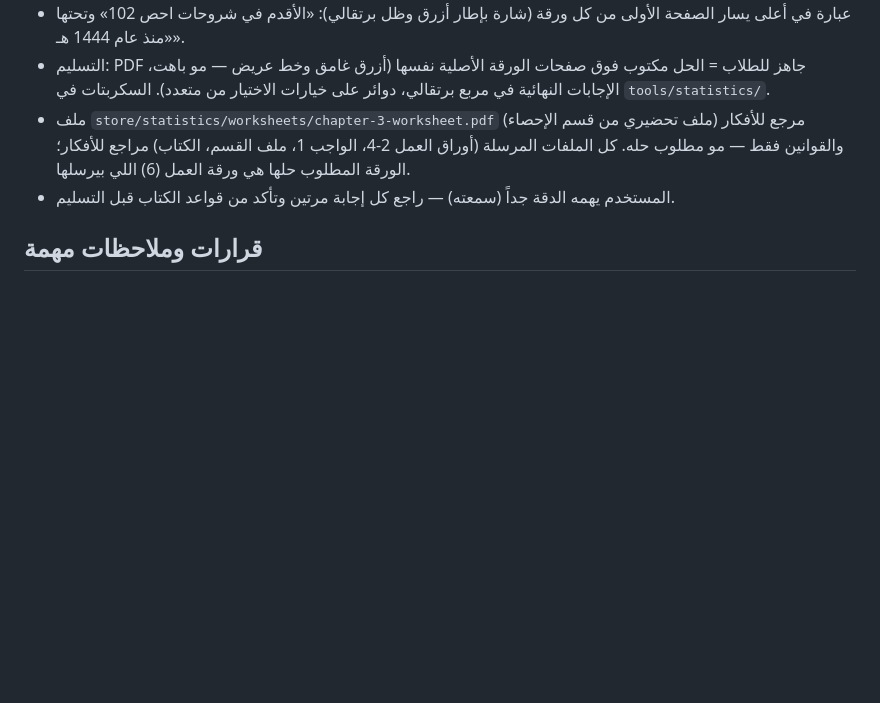
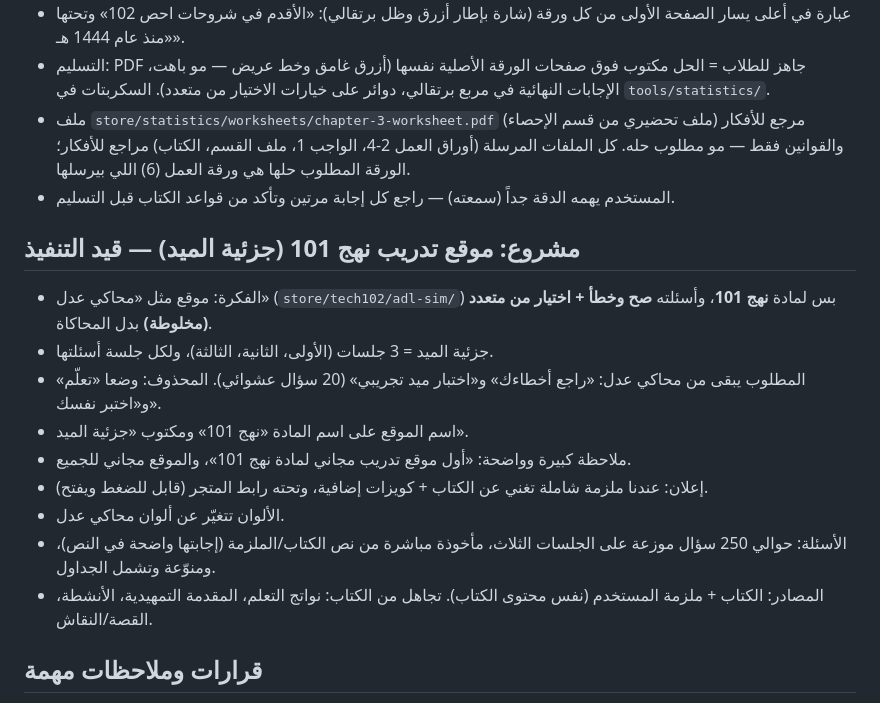
Before and after one commit to sulmalj/sulaiman, a Markdown page: CLAUDE.md, the part around the change. Drawn GitHub-style; blank space fills up the shorter version.

Commit message:
Record requirements for the Nahj 101 midterm practice site (#21)
Claude-Session: https://claude.ai/code/session_01PoNm6igdhL6Erxe3W13m6f

Co-authored-by: Claude <noreply@anthropic.com>

```diff
--- a/CLAUDE.md
+++ b/CLAUDE.md
@@ -49,6 +49,17 @@
 - ملف `store/statistics/worksheets/chapter-3-worksheet.pdf` (ملف تحضيري من قسم الإحصاء) مرجع للأفكار والقوانين فقط — مو مطلوب حله. كل الملفات المرسلة (أوراق العمل 2-4، الواجب 1، ملف القسم، الكتاب) مراجع للأفكار؛ الورقة المطلوب حلها هي ورقة العمل (6) اللي بيرسلها.
 - المستخدم يهمه الدقة جداً (سمعته) — راجع كل إجابة مرتين وتأكد من قواعد الكتاب قبل التسليم.
 
+## مشروع: موقع تدريب نهج 101 (جزئية الميد) — قيد التنفيذ
+- الفكرة: موقع مثل «محاكي عدل» (`store/tech102/adl-sim/`) بس لمادة **نهج 101**، وأسئلته **صح وخطأ + اختيار من متعدد (مخلوطة)** بدل المحاكاة.
+- جزئية الميد = 3 جلسات (الأولى، الثانية، الثالثة)، ولكل جلسة أسئلتها.
+- المطلوب يبقى من محاكي عدل: «راجع أخطاءك» و«اختبار ميد تجريبي» (20 سؤال عشوائي). المحذوف: وضعا «تعلّم» و«اختبر نفسك».
+- اسم الموقع على اسم المادة «نهج 101» ومكتوب «جزئية الميد».
+- ملاحظة كبيرة وواضحة: «أول موقع تدريب مجاني لمادة نهج 101»، والموقع مجاني للجميع.
+- إعلان: عندنا ملزمة شاملة تغني عن الكتاب + كويزات إضافية، وتحته رابط المتجر (قابل للضغط ويفتح).
+- الألوان تتغيّر عن ألوان محاكي عدل.
+- الأسئلة: حوالي 250 سؤال موزعة على الجلسات الثلاث، مأخوذة مباشرة من نص الكتاب/الملزمة (إجابتها واضحة في النص)، ومنوّعة وتشمل الجداول.
+- المصادر: الكتاب + ملزمة المستخدم (نفس محتوى الكتاب). تجاهل من الكتاب: نواتج التعلم، المقدمة التمهيدية، الأنشطة، القصة/النقاش.
+
 ## قرارات وملاحظات مهمة
 - (2026-10-14) **محاكي عدل — العملي (تقن 102 مهارات الحاسب الآلي، جزئية الميد):** موقع صفحة واحدة منشور على Netlify (الرابط اللي أرسله المستخدم: malazmadl.netlify.app). نسخة الكود محفوظة في `store/tech102/adl-sim/index.html` (ملف HTML واحد فيه كل CSS/JS). يحاكي شاشة Windows 11 و Word 2021، وأسئلته من الكتاب مقسّمة: الفصل الأول (Windows: الملفات والمجلدات، الضغط/WinRAR/OneDrive/البريد) والفصل الثاني (Word: التنسيق، تصميم وتخطيط المستند وحمايته). فيه وضعين «تعلّم» (مسار خطوات ودائرة برتقالية على مكان الضغط) و«اختبر نفسك» (بدون تلميحات، من 3 نجوم)، واختبار ميد تجريبي (20 سؤال عشوائي في 30 دقيقة)، ومراجعة الأخطاء. التقدم يُحفظ في localStorage بالمفتاح `adl-sim-v2`. خاص بمشتركي «ملازم عدل · العملي».
 - (أضف هنا مع التاريخ)
```
